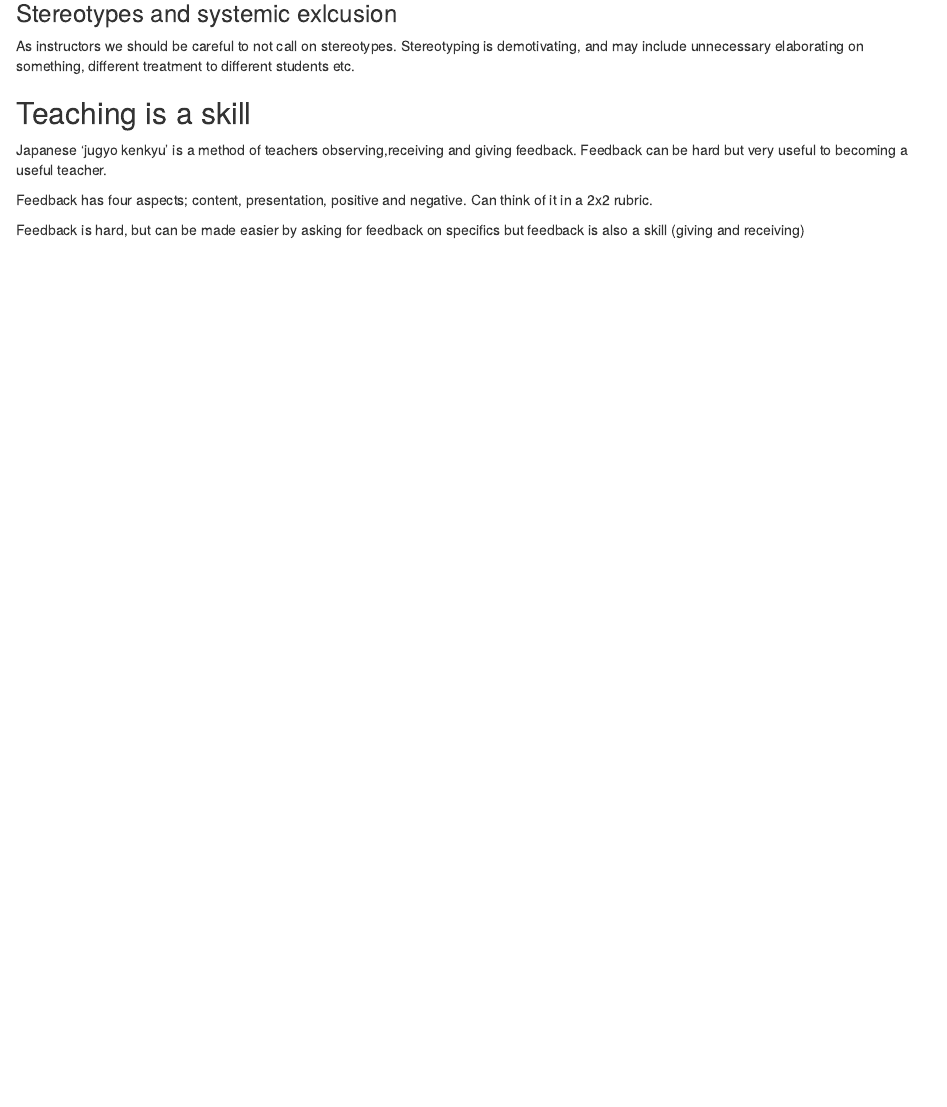
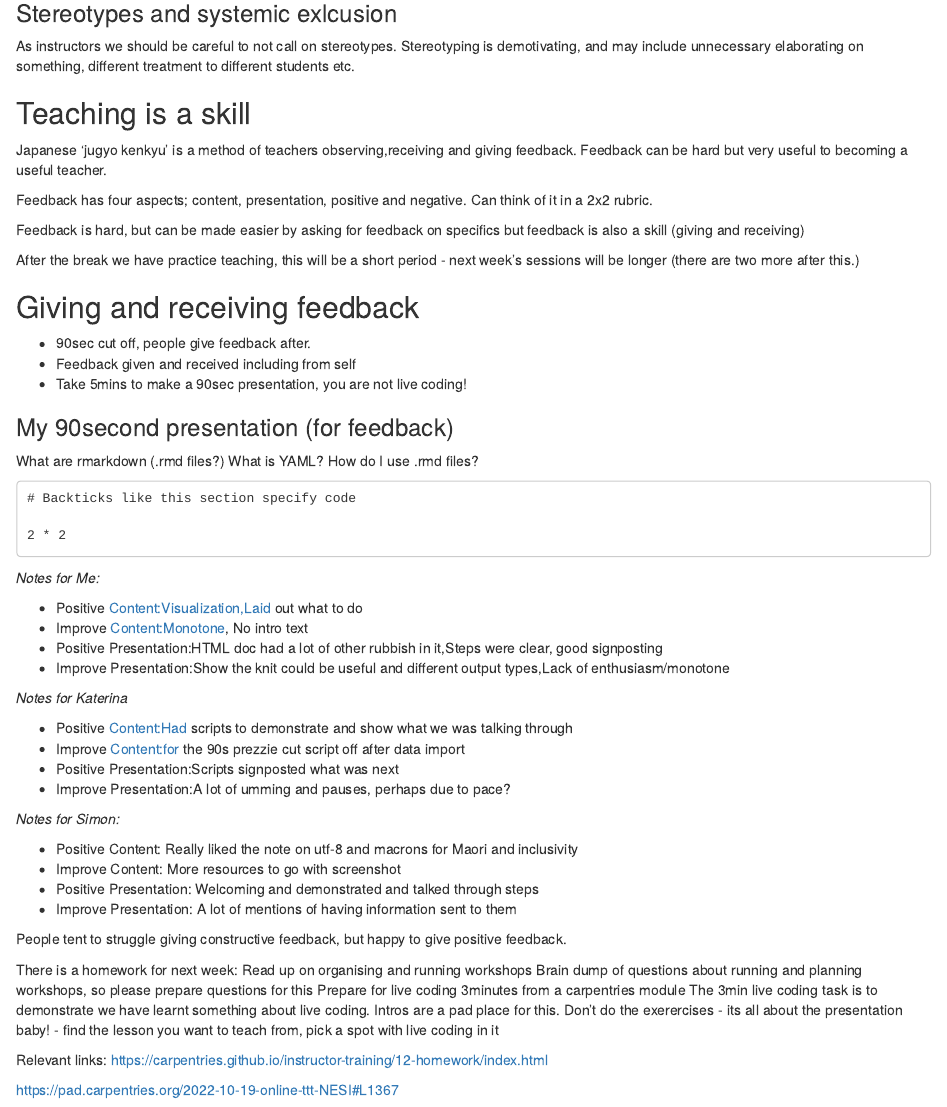
Before and after one commit to BenMarmont/Software-Carpentry-Instructer-Training, an R Markdown document (course notes.Rmd): the page in a window 1100 px wide, from 4050 px down. Rendered offline with R 4.5, knitr and Pandoc, with nearby package versions.

Commit message:
day 2 rmd

````diff
--- a/course notes.Rmd
+++ b/course notes.Rmd
@@ -247,3 +247,55 @@ Japanese 'jugyo kenkyu' is a method of teachers observing,receiving and giving f
 Feedback has four aspects; content, presentation, positive and negative. Can think of it in a 2x2 rubric.
 
 Feedback is hard, but can be made easier by asking for feedback on specifics but feedback is also a skill (giving and receiving)
+
+After the break we have practice teaching, this will be a short period - next week's sessions will be longer (there are two more after this.)
+
+## Giving and receiving feedback
+- 90sec cut off, people give feedback after.
+- Feedback given and received including from self
+- Take 5mins to make a 90sec presentation, you are not live coding!
+
+### My 90second presentation (for feedback)
+What are rmarkdown (.rmd files?)
+What is YAML?
+How do I use .rmd files?
+
+```
+# Backticks like this section specify code
+
+2 * 2
+```
+_Notes for Me:_
+
+* Positive Content:Visualization,Laid out what to do
+* Improve Content:Monotone, No intro text
+* Positive Presentation:HTML doc had a lot of other rubbish in it,Steps were clear, good signposting
+* Improve Presentation:Show the knit could be useful and different output types,Lack of enthusiasm/monotone
+
+_Notes for Katerina_
+
+* Positive Content:Had scripts to demonstrate and show what we was talking through
+* Improve Content:for the 90s prezzie cut script off after data import
+* Positive Presentation:Scripts signposted what was next
+* Improve Presentation:A lot of umming and pauses, perhaps due to pace?
+
+_Notes for Simon:_
+
+* Positive Content: Really liked the note on utf-8 and macrons for Maori and inclusivity
+* Improve Content: More resources to go with screenshot
+* Positive Presentation: Welcoming and demonstrated and talked through steps
+* Improve Presentation: A lot of mentions of having information sent to them
+
+People tent to struggle giving constructive feedback, but happy to give positive feedback.
+
+There is a homework for next week:
+Read up on organising and running workshops
+Brain dump of questions about running and planning workshops, so please prepare questions for this
+Prepare for live coding 3minutes from a carpentries module
+The 3min live coding task is to demonstrate we have learnt something about live coding. Intros are a pad place for this. Don't do the exerercises - its all about the presentation baby!
+  - find the lesson you want to teach from, pick a spot with live coding in it
+
+Relevant links:
+https://carpentries.github.io/instructor-training/12-homework/index.html
+
+https://pad.carpentries.org/2022-10-19-online-ttt-NESI#L1367
````
